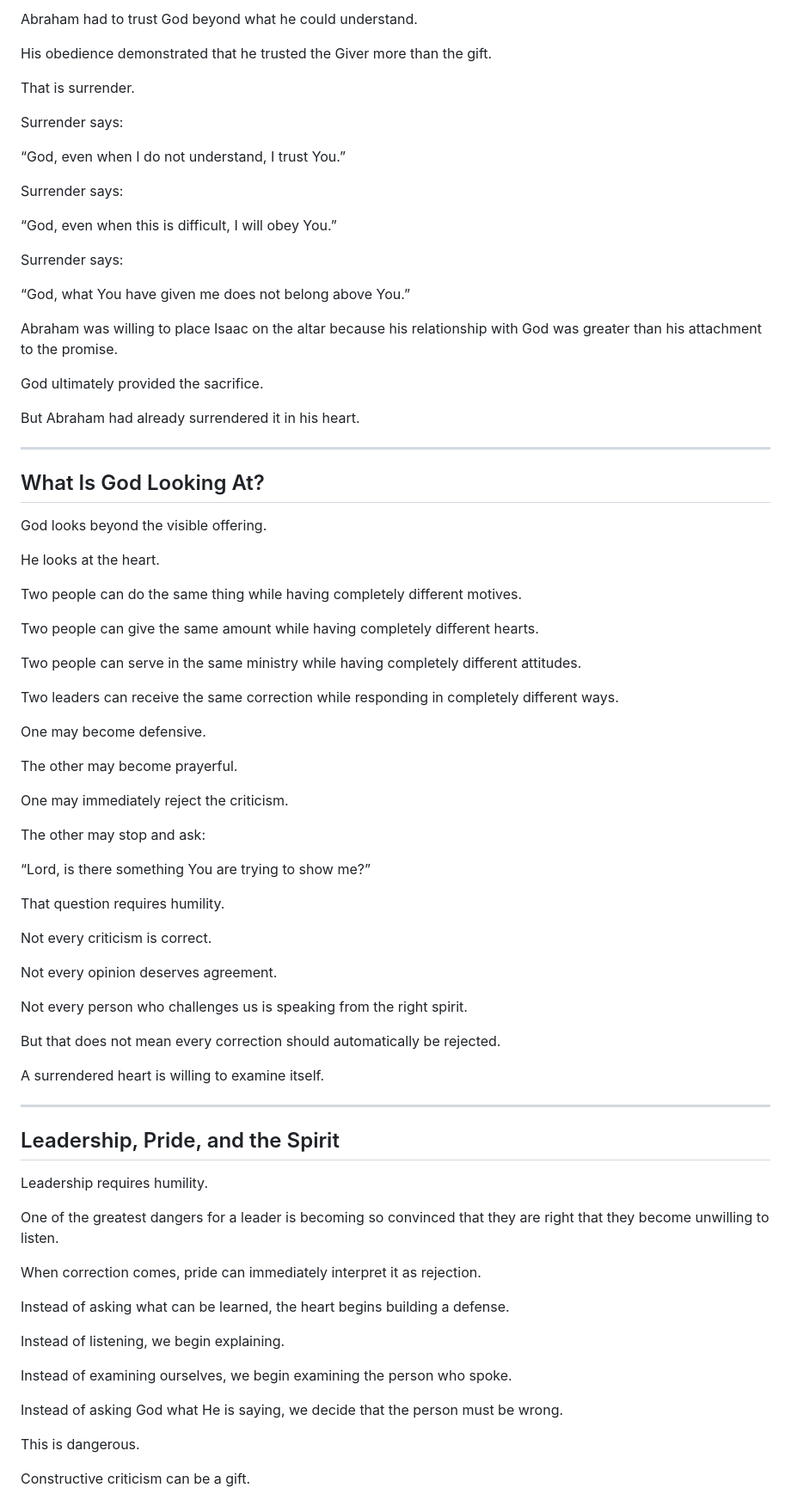
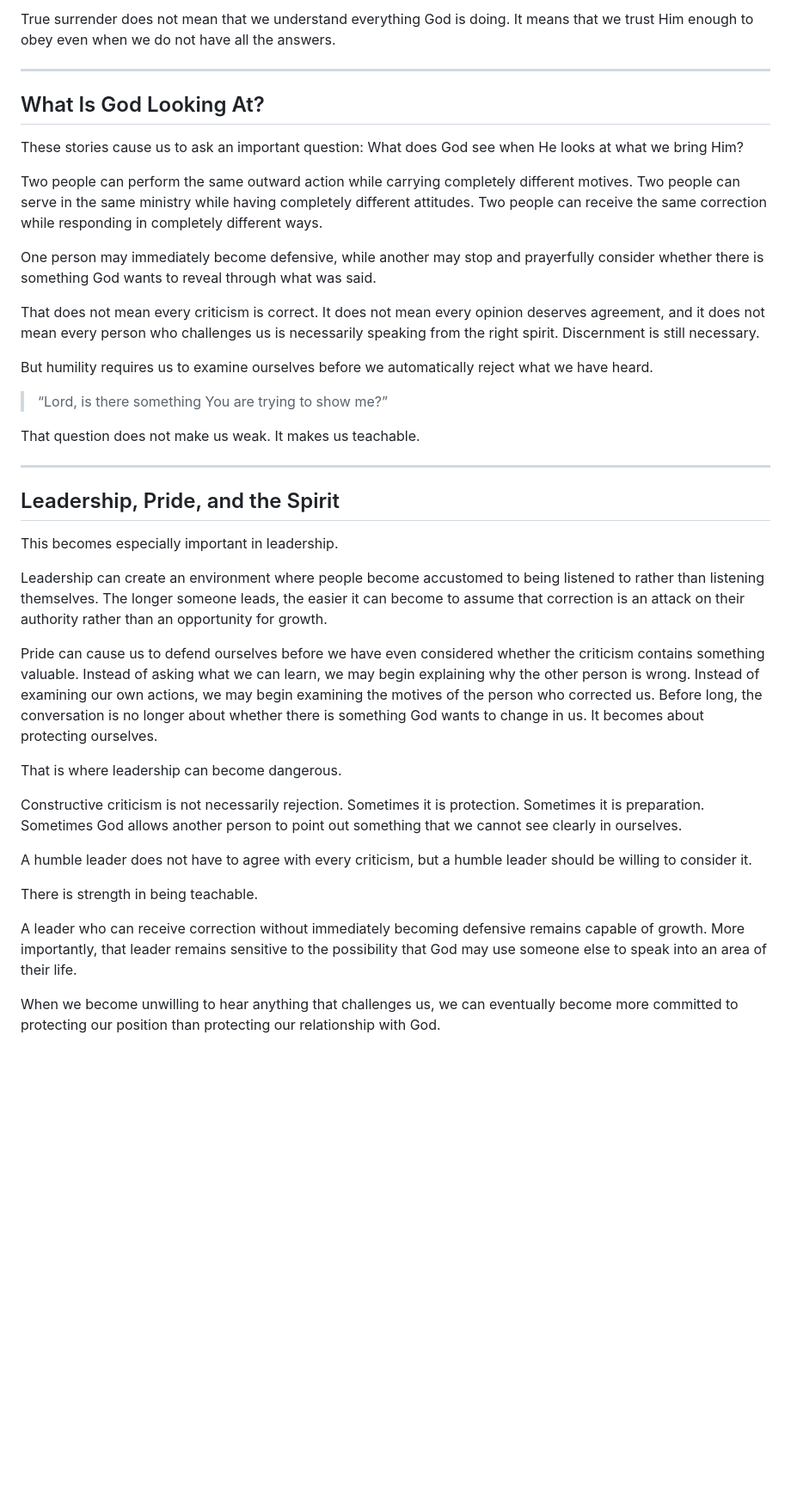
Before and after one commit to brad-hobbswd/the-offering-god-can-accept, a Markdown page: README.md, the part around one of its changes. Shown at 86% size. GitHub-like rendering; blank space fills up the shorter version.

```diff
--- a/README.md
+++ b/README.md
@@ -92,85 +56,43 @@ And then God asked Abraham to surrender what was most precious to him.
 
-Abraham had to trust God beyond what he could understand.
-
-His obedience demonstrated that he trusted the Giver more than the gift.
-
-That is surrender.
-
-Surrender says:
-
-“God, even when I do not understand, I trust You.”
-
-Surrender says:
-
-“God, even when this is difficult, I will obey You.”
-
-Surrender says:
-
-“God, what You have given me does not belong above You.”
-
-Abraham was willing to place Isaac on the altar because his relationship with God was greater than his attachment to the promise.
-
-God ultimately provided the sacrifice.
-
-But Abraham had already surrendered it in his heart.
+True surrender does not mean that we understand everything God is doing. It means that we trust Him enough to obey even when we do not have all the answers.
 
 ---
 
 ## What Is God Looking At?
 
-God looks beyond the visible offering.
+These stories cause us to ask an important question: What does God see when He looks at what we bring Him?
 
-He looks at the heart.
+Two people can perform the same outward action while carrying completely different motives. Two people can serve in the same ministry while having completely different attitudes. Two people can receive the same correction while responding in completely different ways.
 
-Two people can do the same thing while having completely different motives.
+One person may immediately become defensive, while another may stop and prayerfully consider whether there is something God wants to reveal through what was said.
 
-Two people can give the same amount while having completely different hearts.
+That does not mean every criticism is correct. It does not mean every opinion deserves agreement, and it does not mean every person who challenges us is necessarily speaking from the right spirit. Discernment is still necessary.
 
-Two people can serve in the same ministry while having completely different attitudes.
+But humility requires us to examine ourselves before we automatically reject what we have heard.
 
-Two leaders can receive the same correction while responding in completely different ways.
+> “Lord, is there something You are trying to show me?”
 
-One may become defensive.
-
-The other may become prayerful.
-
-One may immediately reject the criticism.
-
-The other may stop and ask:
-
-“Lord, is there something You are trying to show me?”
-
-That question requires humility.
-
-Not every criticism is correct.
-
-Not every opinion deserves agreement.
-
-Not every person who challenges us is speaking from the right spirit.
-
-But that does not mean every correction should automatically be rejected.
-
-A surrendered heart is willing to examine itself.
+That question does not make us weak. It makes us teachable.
 
 ---
 
 ## Leadership, Pride, and the Spirit
 
-Leadership requires humility.
+This becomes especially important in leadership.
 
-One of the greatest dangers for a leader is becoming so convinced that they are right that they become unwilling to listen.
+Leadership can create an environment where people become accustomed to being listened to rather than listening themselves. The longer someone leads, the easier it can become to assume that correction is an attack on their authority rather than an opportunity for growth.
 
-When correction comes, pride can immediately interpret it as rejection.
+Pride can cause us to defend ourselves before we have even considered whether the criticism contains something valuable. Instead of asking what we can learn, we may begin explaining why the other person is wrong. Instead of examining our own actions, we may begin examining the motives of the person who corrected us. Before long, the conversation is no longer about whether there is something God wants to change in us. It becomes about protecting ourselves.
 
-Instead of asking what can be learned, the heart begins building a defense.
+That is where leadership can become dangerous.
 
-Instead of listening, we begin explaining.
+Constructive criticism is not necessarily rejection. Sometimes it is protection. Sometimes it is preparation. Sometimes God allows another person to point out something that we cannot see clearly in ourselves.
 
-Instead of examining ourselves, we begin examining the person who spoke.
+A humble leader does not have to agree with every criticism, but a humble leader should be willing to consider it.
 
-Instead of asking God what He is saying, we decide that the person must be wrong.
+There is strength in being teachable.
 
-This is dangerous.
+A leader who can receive correction without immediately becoming defensive remains capable of growth. More importantly, that leader remains sensitive to the possibility that God may use someone else to speak into an area of their life.
 
-Constructive criticism can be a gift.
+When we become unwilling to hear anything that challenges us, we can eventually become more committed to protecting our position than protecting our relationship with God.
 
```
Also changed, not shown: other parts of README.md (+43 -127 lines).
